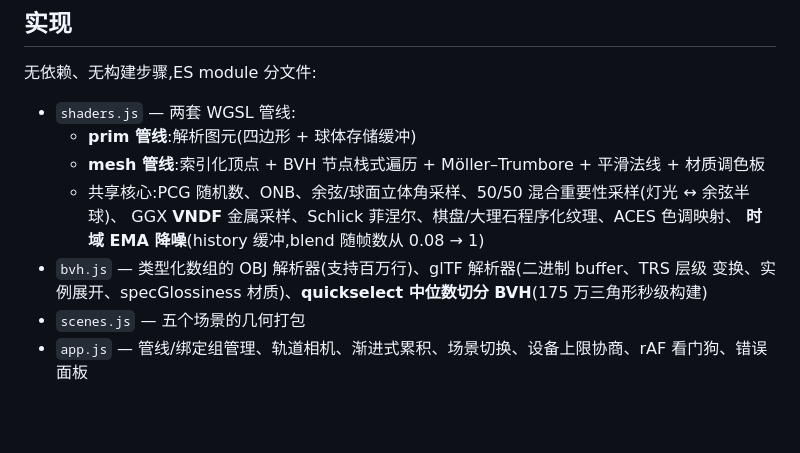
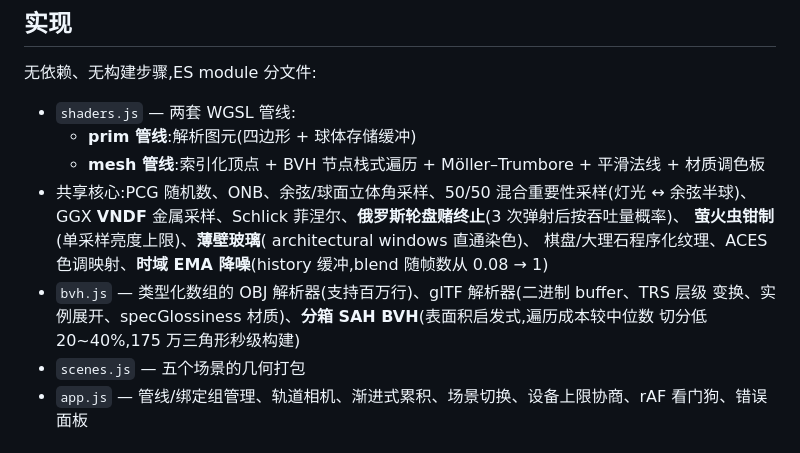
Before and after one commit to vv986/pathtracer-web, a Markdown page: README.md, the part around the change. Rendered like a GitHub page; blank space fills up the shorter version.

Commit message:
docs: SAH bvh + thin-wall glass

```diff
--- a/README.md
+++ b/README.md
@@ -48,11 +48,13 @@ python -m http.server 8765
 - `shaders.js` — 两套 WGSL 管线:
   - **prim 管线**:解析图元(四边形 + 球体存储缓冲)
   - **mesh 管线**:索引化顶点 + BVH 节点栈式遍历 + Möller–Trumbore + 平滑法线 + 材质调色板
-  - 共享核心:PCG 随机数、ONB、余弦/球面立体角采样、50/50 混合重要性采样(灯光 ↔ 余弦半球)、
-    GGX **VNDF** 金属采样、Schlick 菲涅尔、棋盘/大理石程序化纹理、ACES 色调映射、
-    **时域 EMA 降噪**(history 缓冲,blend 随帧数从 0.08 → 1)
+- 共享核心:PCG 随机数、ONB、余弦/球面立体角采样、50/50 混合重要性采样(灯光 ↔ 余弦半球)、
+  GGX **VNDF** 金属采样、Schlick 菲涅尔、**俄罗斯轮盘赌终止**(3 次弹射后按吞吐量概率)、
+  **萤火虫钳制**(单采样亮度上限)、**薄壁玻璃**( architectural windows 直通染色)、
+  棋盘/大理石程序化纹理、ACES 色调映射、**时域 EMA 降噪**(history 缓冲,blend 随帧数从 0.08 → 1)
 - `bvh.js` — 类型化数组的 OBJ 解析器(支持百万行)、glTF 解析器(二进制 buffer、TRS 层级
-  变换、实例展开、specGlossiness 材质)、**quickselect 中位数切分 BVH**(175 万三角形秒级构建)
+  变换、实例展开、specGlossiness 材质)、**分箱 SAH BVH**(表面积启发式,遍历成本较中位数
+  切分低 20~40%,175 万三角形秒级构建)
 - `scenes.js` — 五个场景的几何打包
 - `app.js` — 管线/绑定组管理、轨道相机、渐进式累积、场景切换、设备上限协商、rAF 看门狗、错误面板
 
```
